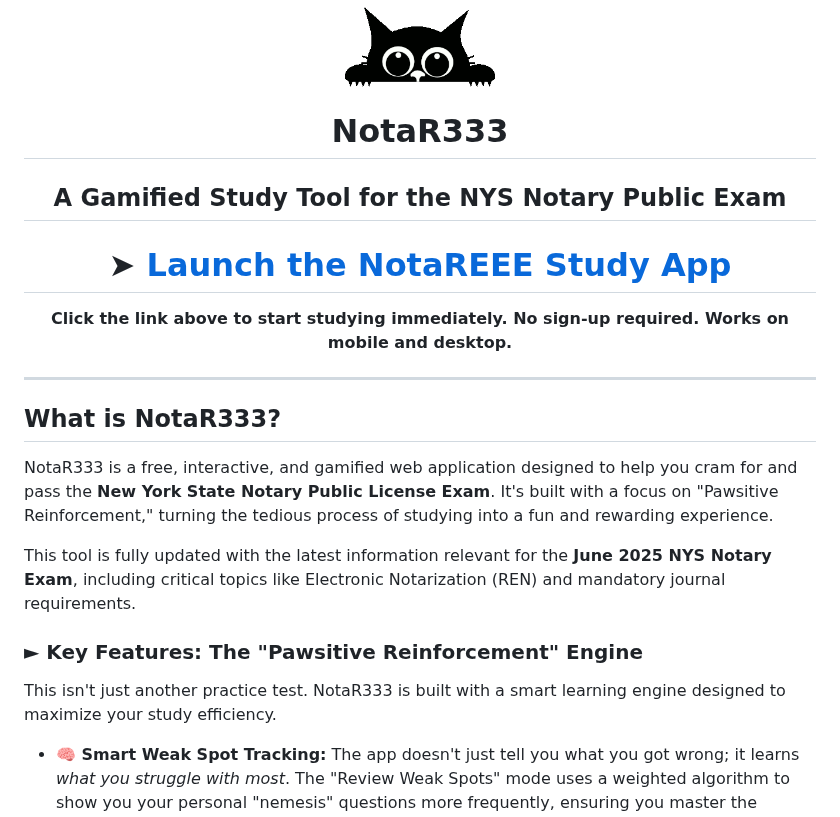
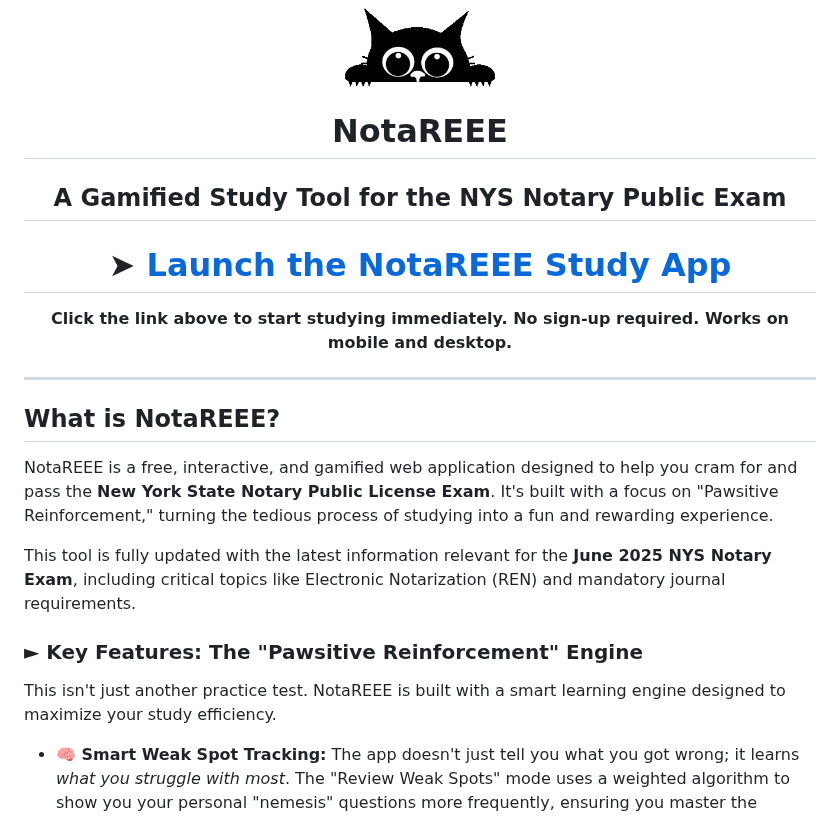
Before and after one commit to Reg0lino/NOTAR333, a Markdown page: README.md, the part around the change. GitHub-like rendering.

```diff
--- a/README.md
+++ b/README.md
@@ -1,6 +1,6 @@
 <div align="center">
   <img src="https://raw.githubusercontent.com/reg0lino/NOTAR333/main/images/cat.gif" alt="NotaR333 Mascot" width="150">
-  <h1>NotaR333</h1>
+  <h1>NotaREEE</h1>
   <h2>A Gamified Study Tool for the NYS Notary Public Exam</h2>
 </div>
 
@@ -14,15 +14,15 @@
 
 ---
 
-## What is NotaR333?
+## What is NotaREEE?
 
-NotaR333 is a free, interactive, and gamified web application designed to help you cram for and pass the **New York State Notary Public License Exam**. It's built with a focus on "Pawsitive Reinforcement," turning the tedious process of studying into a fun and rewarding experience.
+NotaREEE is a free, interactive, and gamified web application designed to help you cram for and pass the **New York State Notary Public License Exam**. It's built with a focus on "Pawsitive Reinforcement," turning the tedious process of studying into a fun and rewarding experience.
 
 This tool is fully updated with the latest information relevant for the **June 2025 NYS Notary Exam**, including critical topics like Electronic Notarization (REN) and mandatory journal requirements.
 
 ### ► Key Features: The "Pawsitive Reinforcement" Engine
 
-This isn't just another practice test. NotaR333 is built with a smart learning engine designed to maximize your study efficiency.
+This isn't just another practice test. NotaREEE is built with a smart learning engine designed to maximize your study efficiency.
 
 - **🧠 Smart Weak Spot Tracking:** The app doesn't just tell you what you got wrong; it learns *what you struggle with most*. The "Review Weak Spots" mode uses a weighted algorithm to show you your personal "nemesis" questions more frequently, ensuring you master the toughest topics.
 - **🏆 Achievement-Based Rewards:** Unlock over 15 unique achievements for performance, persistence, and accuracy. Each "Cheevo" grants you bonus points and unlocks new cat mascots for your collection.
```
